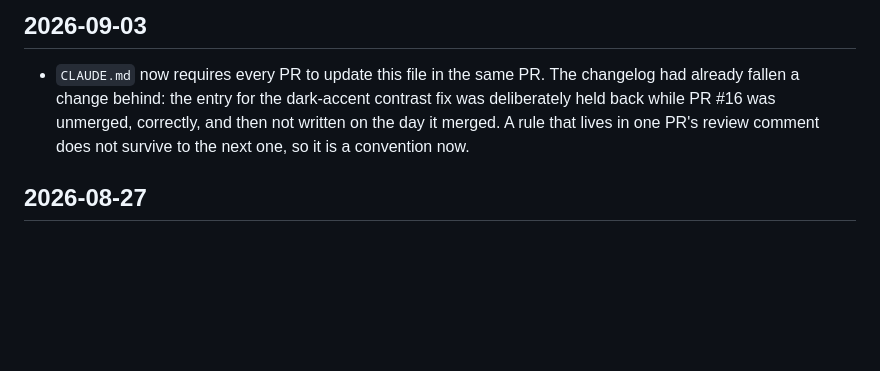
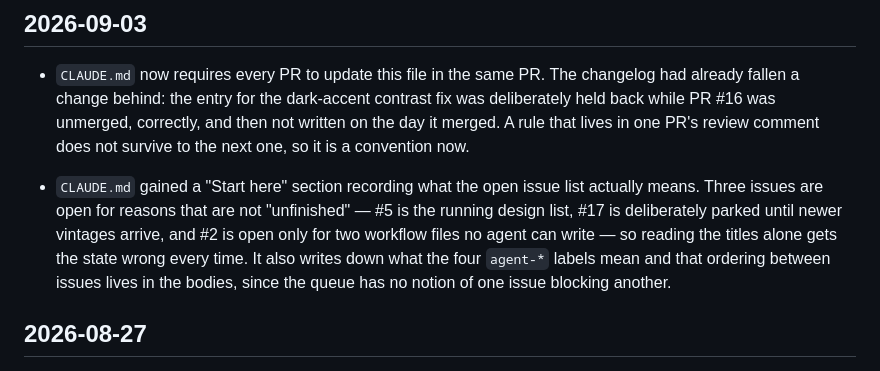
Before and after one commit to PhilippKronenberg/wai-webapp, a Markdown page: NEWS.md, the part around the change. Rendered like a GitHub page; blank space fills up the shorter version.

```diff
--- a/NEWS.md
+++ b/NEWS.md
@@ -26,6 +26,14 @@ published.
   contrast fix was deliberately held back while PR #16 was unmerged, correctly,
   and then not written on the day it merged. A rule that lives in one PR's
   review comment does not survive to the next one, so it is a convention now.
+
+- `CLAUDE.md` gained a "Start here" section recording what the open issue list
+  actually means. Three issues are open for reasons that are not "unfinished" —
+  #5 is the running design list, #17 is deliberately parked until newer vintages
+  arrive, and #2 is open only for two workflow files no agent can write — so
+  reading the titles alone gets the state wrong every time. It also writes down
+  what the four `agent-*` labels mean and that ordering between issues lives in
+  the bodies, since the queue has no notion of one issue blocking another.
 
 ## 2026-08-27
 
```
Also changed, not shown: CLAUDE.md (+43 -0 lines).
